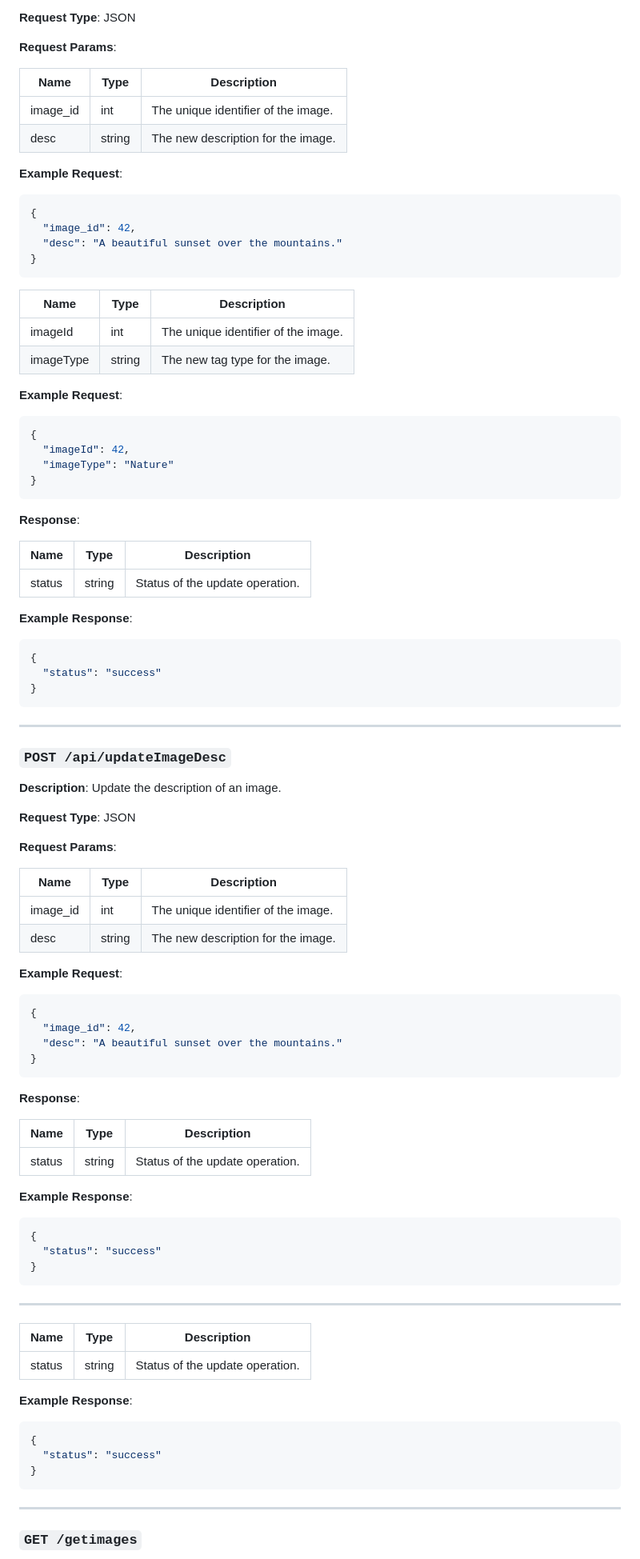
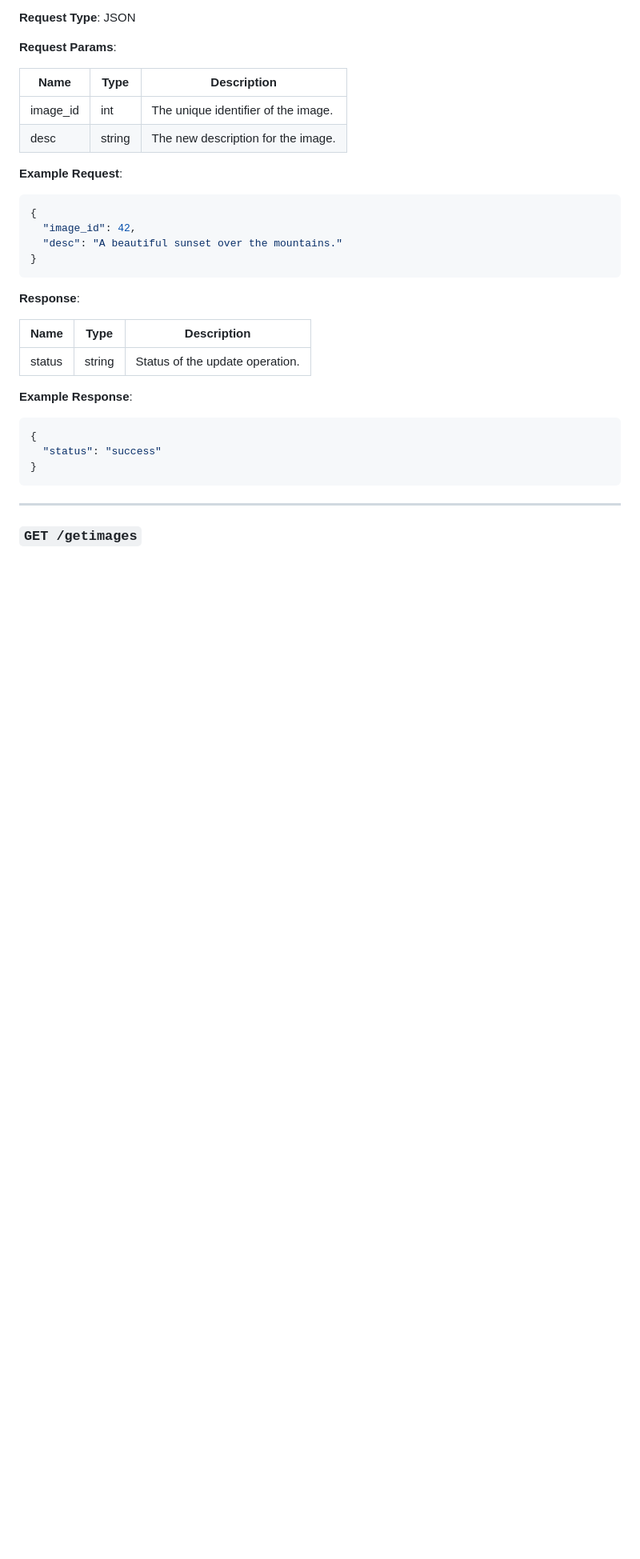
Before and after one commit to kunGong1116/Trust-Indicator, a Markdown page: docs-backend.md, the part around one of its changes. Shown at 80% size. GitHub-like rendering; blank space fills up the shorter version.

````diff
--- a/docs-backend.md
+++ b/docs-backend.md
@@ -385,69 +358,8 @@
   "desc": "A beautiful sunset over the mountains."
 }
 ```
-| Name      | Type   | Description |
-| --------- | ------ | ----------- |
-| imageId   | int    | The unique identifier of the image. |
-| imageType | string | The new tag type for the image. |
-
-**Example Request**:
-```json
-{
-  "imageId": 42,
-  "imageType": "Nature"
-}
-```
 
 **Response**:
-
-| Name   | Type   | Description |
-| ------ | ------ | ----------- |
-| status | string | Status of the update operation. |
-
-**Example Response**:
-```json
-{
-  "status": "success"
-}
-```
-
----
-
-### **`POST /api/updateImageDesc`**
-
-**Description**: Update the description of an image.
-
-**Request Type**: JSON
-
-**Request Params**:
-
-| Name     | Type   | Description |
-| -------- | ------ | ----------- |
-| image_id | int    | The unique identifier of the image. |
-| desc     | string | The new description for the image. |
-
-**Example Request**:
-```json
-{
-  "image_id": 42,
-  "desc": "A beautiful sunset over the mountains."
-}
-```
-
-**Response**:
-
-| Name   | Type   | Description |
-| ------ | ------ | ----------- |
-| status | string | Status of the update operation. |
-
-**Example Response**:
-```json
-{
-  "status": "success"
-}
-```
-
----
 
 | Name   | Type   | Description |
 | ------ | ------ | ----------- |
````
Also changed, not shown: other parts of docs-backend.md (+180 -313 lines).
